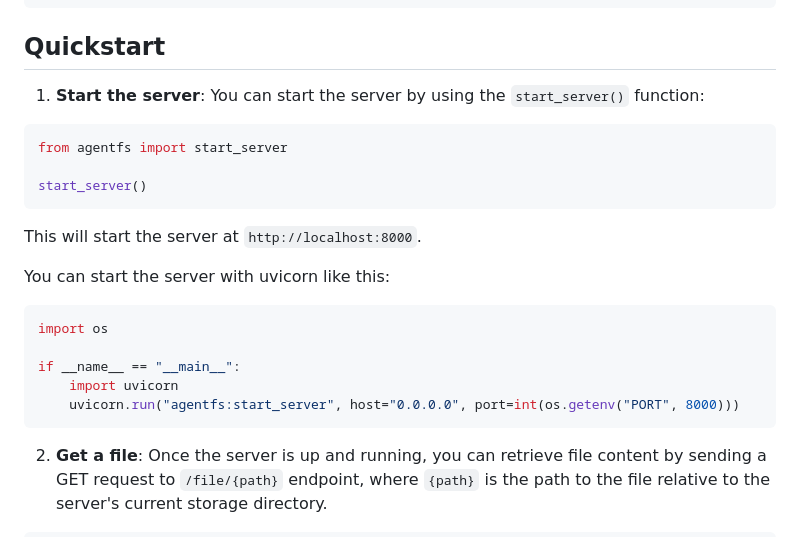
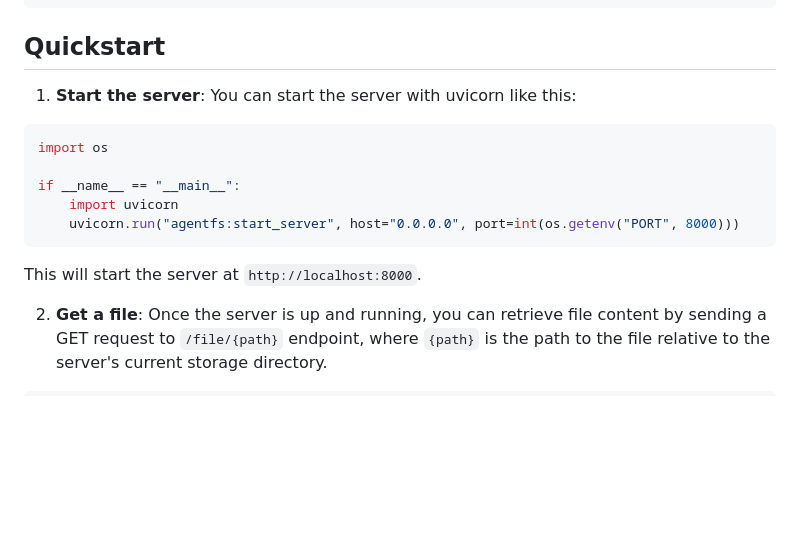
Before and after one commit to JoinTheAlliance/agentcomms, a Markdown page: README.md, the part around the change. Drawn GitHub-style; blank space fills up the shorter version.

````diff
--- a/README.md
+++ b/README.md
@@ -13,16 +13,6 @@ pip install agentfs
 ## Quickstart
 
 1. **Start the server**:
-   You can start the server by using the `start_server()` function:
-
-```python
-from agentfs import start_server
-
-start_server()
-```
-
-This will start the server at `http://localhost:8000`.
-
 You can start the server with uvicorn like this:
 ```python
 import os
@@ -31,6 +21,7 @@ if __name__ == "__main__":
     import uvicorn
     uvicorn.run("agentfs:start_server", host="0.0.0.0", port=int(os.getenv("PORT", 8000)))
 ```
+This will start the server at `http://localhost:8000`.
 
 2. **Get a file**:
    Once the server is up and running, you can retrieve file content by sending a GET request to `/file/{path}` endpoint, where `{path}` is the path to the file relative to the server's current storage directory.
````
